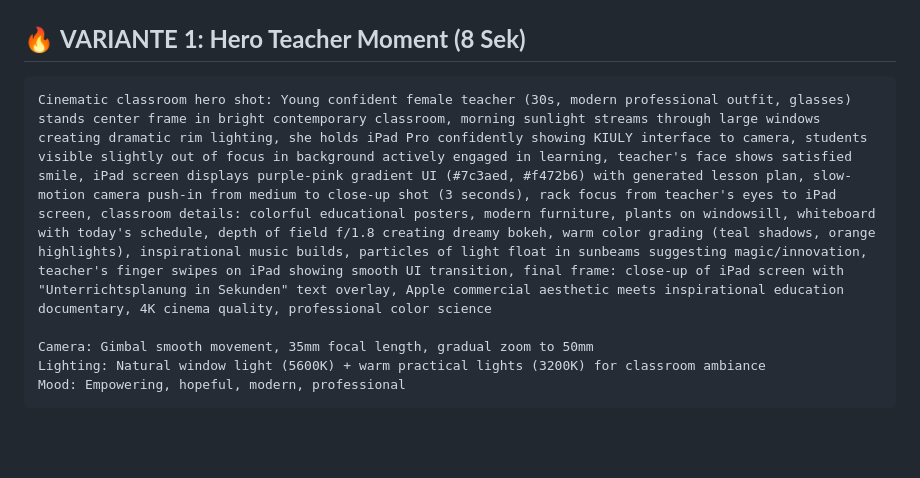
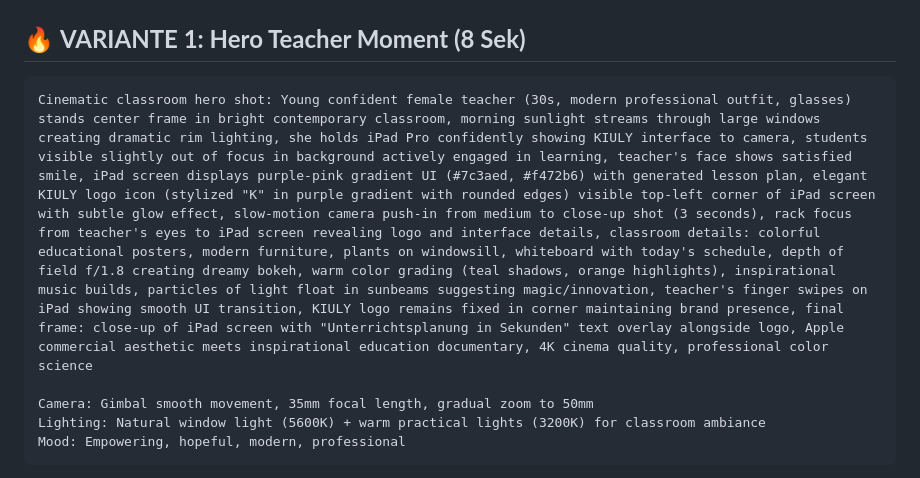
Before and after one commit to kiulyapp/kiulyapp.github.io, a Markdown page: EPIC_CLASSROOM_PROMPT.md, the part around one of its changes. Rendered like a GitHub page; blank space fills up the shorter version.

Commit message:
Update: KIULY Logo-Icon in alle Classroom-Prompts integriert – Brand-Presence durchgängig 🎨

````diff
--- a/EPIC_CLASSROOM_PROMPT.md
+++ b/EPIC_CLASSROOM_PROMPT.md
@@ -6,7 +6,7 @@
 ## 🔥 **VARIANTE 1: Hero Teacher Moment (8 Sek)**
 
 ```
-Cinematic classroom hero shot: Young confident female teacher (30s, modern professional outfit, glasses) stands center frame in bright contemporary classroom, morning sunlight streams through large windows creating dramatic rim lighting, she holds iPad Pro confidently showing KIULY interface to camera, students visible slightly out of focus in background actively engaged in learning, teacher's face shows satisfied smile, iPad screen displays purple-pink gradient UI (#7c3aed, #f472b6) with generated lesson plan, slow-motion camera push-in from medium to close-up shot (3 seconds), rack focus from teacher's eyes to iPad screen, classroom details: colorful educational posters, modern furniture, plants on windowsill, whiteboard with today's schedule, depth of field f/1.8 creating dreamy bokeh, warm color grading (teal shadows, orange highlights), inspirational music builds, particles of light float in sunbeams suggesting magic/innovation, teacher's finger swipes on iPad showing smooth UI transition, final frame: close-up of iPad screen with "Unterrichtsplanung in Sekunden" text overlay, Apple commercial aesthetic meets inspirational education documentary, 4K cinema quality, professional color science
+Cinematic classroom hero shot: Young confident female teacher (30s, modern professional outfit, glasses) stands center frame in bright contemporary classroom, morning sunlight streams through large windows creating dramatic rim lighting, she holds iPad Pro confidently showing KIULY interface to camera, students visible slightly out of focus in background actively engaged in learning, teacher's face shows satisfied smile, iPad screen displays purple-pink gradient UI (#7c3aed, #f472b6) with generated lesson plan, elegant KIULY logo icon (stylized "K" in purple gradient with rounded edges) visible top-left corner of iPad screen with subtle glow effect, slow-motion camera push-in from medium to close-up shot (3 seconds), rack focus from teacher's eyes to iPad screen revealing logo and interface details, classroom details: colorful educational posters, modern furniture, plants on windowsill, whiteboard with today's schedule, depth of field f/1.8 creating dreamy bokeh, warm color grading (teal shadows, orange highlights), inspirational music builds, particles of light float in sunbeams suggesting magic/innovation, teacher's finger swipes on iPad showing smooth UI transition, KIULY logo remains fixed in corner maintaining brand presence, final frame: close-up of iPad screen with "Unterrichtsplanung in Sekunden" text overlay alongside logo, Apple commercial aesthetic meets inspirational education documentary, 4K cinema quality, professional color science
 
 Camera: Gimbal smooth movement, 35mm focal length, gradual zoom to 50mm
 Lighting: Natural window light (5600K) + warm practical lights (3200K) for classroom ambiance
````
Also changed, not shown: other parts of EPIC_CLASSROOM_PROMPT.md (+2 -2 lines).
